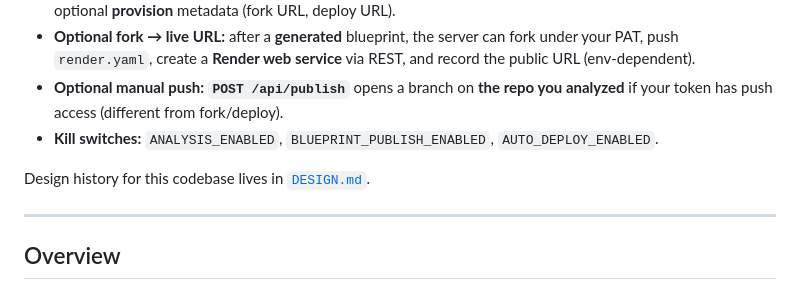
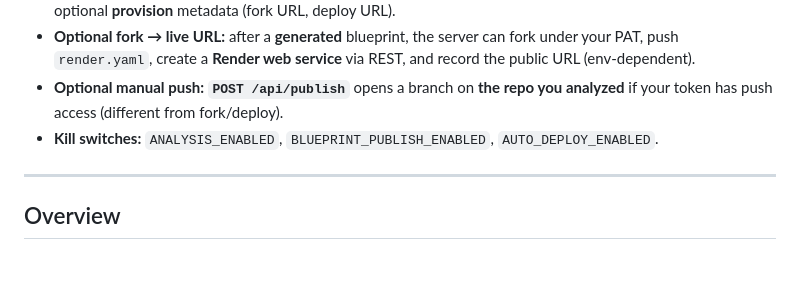
Before and after one commit to ojusave/repo-blueprint-assistant, a Markdown page: README.md, the part around the change. Rendered like a GitHub page; blank space fills up the shorter version.

Commit message:
docs: remove DESIGN.md; drop README link

```diff
--- a/README.md
+++ b/README.md
@@ -30,8 +30,6 @@
 - **Optional fork → live URL:** after a **generated** blueprint, the server can fork under your PAT, push `render.yaml`, create a **Render web service** via REST, and record the public URL (env-dependent).
 - **Optional manual push:** **`POST /api/publish`** opens a branch on **the repo you analyzed** if your token has push access (different from fork/deploy).
 - **Kill switches:** `ANALYSIS_ENABLED`, `BLUEPRINT_PUBLISH_ENABLED`, `AUTO_DEPLOY_ENABLED`.
-
-Design history for this codebase lives in [`DESIGN.md`](DESIGN.md).
 
 ---
 
```
Also changed, not shown: DESIGN.md (deleted, +0 -209 lines).
